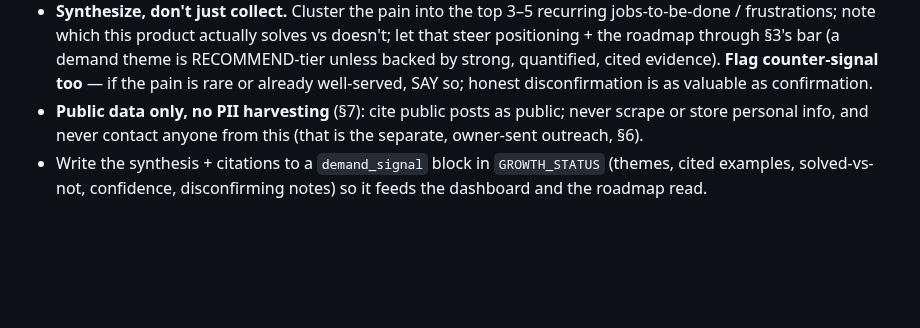
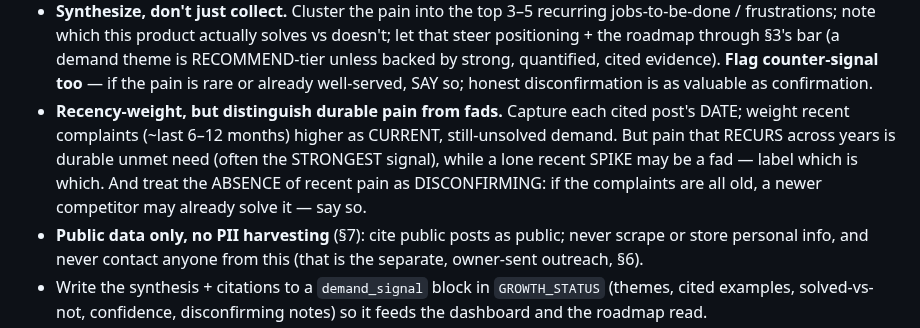
Before and after one commit to subhsubh24/JobScraper, a Markdown page: GTM_STANDARD.md, the part around the change. GitHub-like rendering; blank space fills up the shorter version.

Commit message:
GTM_STANDARD §10: recency-weight demand signal (durable pain > one-off spikes)
Weight recent complaints higher as current demand, but capture dates, value pain that recurs across years (durable unmet need), flag lone recent spikes as possible fads, and treat absence of recent pain as disconfirming (a newer competitor may already solve it). Byte-identical across the 4 GTM repos.

Co-Authored-By: Claude Opus 4.8 <noreply@anthropic.com>

```diff
--- a/GTM_STANDARD.md
+++ b/GTM_STANDARD.md
@@ -199,6 +199,11 @@ relevant subreddits), **competitor App Store / Play reviews** ("I wish it did X"
   roadmap through §3's bar (a demand theme is RECOMMEND-tier unless backed by strong, quantified,
   cited evidence). **Flag counter-signal too** — if the pain is rare or already well-served, SAY so;
   honest disconfirmation is as valuable as confirmation.
+- **Recency-weight, but distinguish durable pain from fads.** Capture each cited post's DATE; weight
+  recent complaints (~last 6–12 months) higher as CURRENT, still-unsolved demand. But pain that
+  RECURS across years is durable unmet need (often the STRONGEST signal), while a lone recent SPIKE
+  may be a fad — label which is which. And treat the ABSENCE of recent pain as DISCONFIRMING: if the
+  complaints are all old, a newer competitor may already solve it — say so.
 - **Public data only, no PII harvesting** (§7): cite public posts as public; never scrape or store
   personal info, and never contact anyone from this (that is the separate, owner-sent outreach, §6).
 - Write the synthesis + citations to a `demand_signal` block in `GROWTH_STATUS` (themes, cited
```
